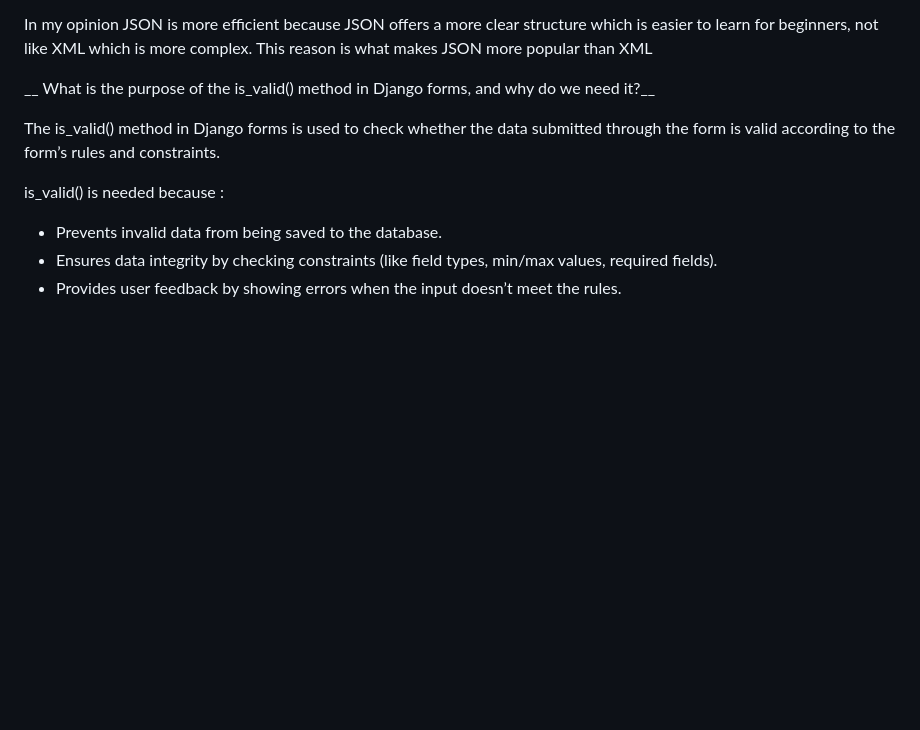
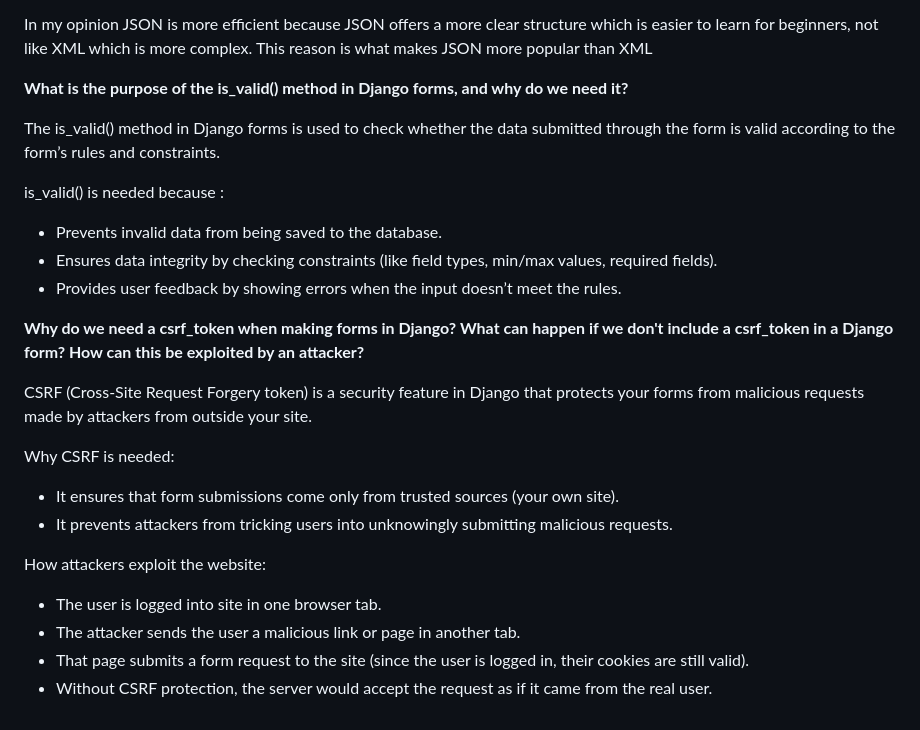
Before and after one commit to sultanadika/football-shop, a Markdown page: README.md, the part around the change. GitHub-like rendering; blank space fills up the shorter version.

```diff
--- a/README.md
+++ b/README.md
@@ -157,7 +157,7 @@ __In your opinion, which is better, XML or JSON? Why is JSON more popular than X
 In my opinion JSON is more efficient because JSON offers a more clear structure which is easier to learn for beginners, not like XML which is more complex. This reason is what makes JSON more popular than XML
 
 
-__ What is the purpose of the is_valid() method in Django forms, and why do we need it?__
+__What is the purpose of the is_valid() method in Django forms, and why do we need it?__
 
 The is_valid() method in Django forms is used to check whether the data submitted through the form is valid according to the form’s rules and constraints.
 
@@ -166,3 +166,19 @@ is_valid() is needed because :
 - Prevents invalid data from being saved to the database.
 - Ensures data integrity by checking constraints (like field types, min/max values, required fields).
 - Provides user feedback by showing errors when the input doesn’t meet the rules.
+
+__Why do we need a csrf_token when making forms in Django? What can happen if we don't include a csrf_token in a Django form? How can this be exploited by an attacker?__
+
+CSRF (Cross-Site Request Forgery token) is a security feature in Django that protects your forms from malicious requests made by attackers from outside your site.
+
+Why CSRF is needed:
+
+- It ensures that form submissions come only from trusted sources (your own site).
+- It prevents attackers from tricking users into unknowingly submitting malicious requests.
+
+How attackers exploit the website:
+
+- The user is logged into site in one browser tab.
+- The attacker sends the user a malicious link or page in another tab.
+- That page submits a form request to the site (since the user is logged in, their cookies are still valid).
+- Without CSRF protection, the server would accept the request as if it came from the real user.
```
